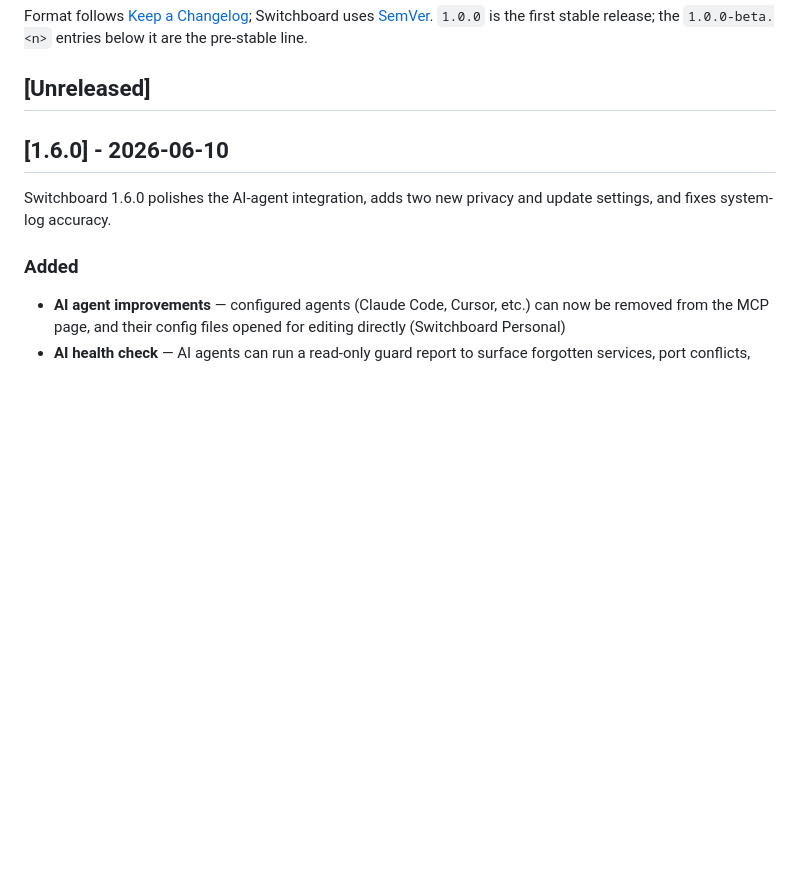
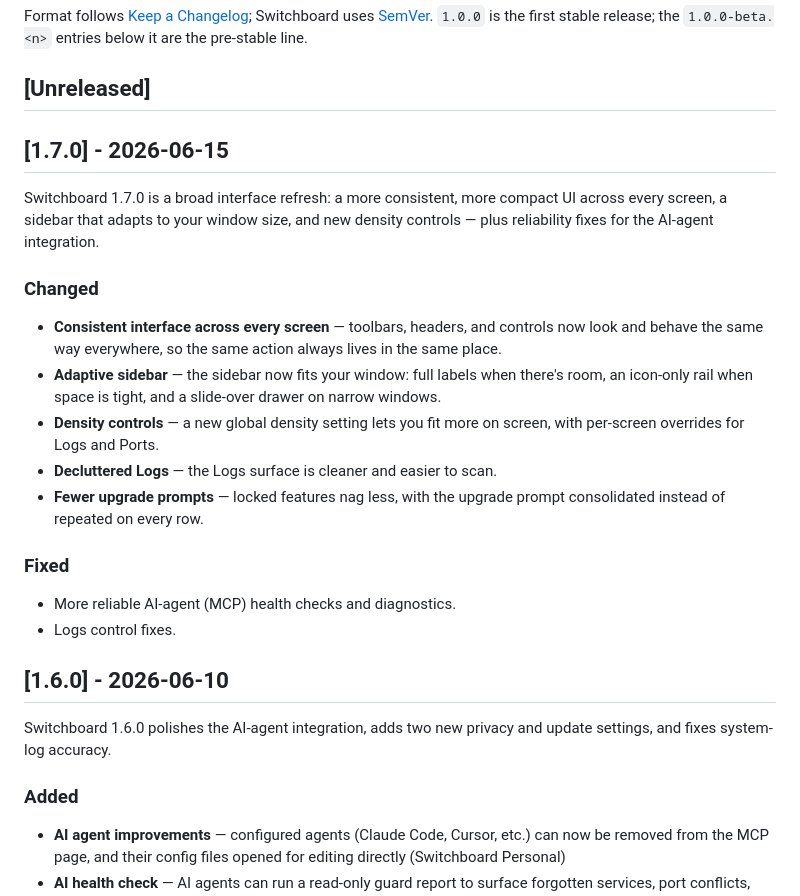
Before and after one commit to azzuwayed/switchboard-website, a Markdown page: CHANGELOG.md, the part around the change. Drawn GitHub-style; blank space fills up the shorter version.

Commit message:
docs: public changelog for 1.7.0

```diff
--- a/CHANGELOG.md
+++ b/CHANGELOG.md
@@ -9,6 +9,23 @@ Switchboard uses [SemVer](https://semver.org/). `1.0.0` is the first stable
 release; the `1.0.0-beta.<n>` entries below it are the pre-stable line.
 
 ## [Unreleased]
+
+## [1.7.0] - 2026-06-15
+
+Switchboard 1.7.0 is a broad interface refresh: a more consistent, more compact UI across every screen, a sidebar that adapts to your window size, and new density controls — plus reliability fixes for the AI-agent integration.
+
+### Changed
+
+- **Consistent interface across every screen** — toolbars, headers, and controls now look and behave the same way everywhere, so the same action always lives in the same place.
+- **Adaptive sidebar** — the sidebar now fits your window: full labels when there's room, an icon-only rail when space is tight, and a slide-over drawer on narrow windows.
+- **Density controls** — a new global density setting lets you fit more on screen, with per-screen overrides for Logs and Ports.
+- **Decluttered Logs** — the Logs surface is cleaner and easier to scan.
+- **Fewer upgrade prompts** — locked features nag less, with the upgrade prompt consolidated instead of repeated on every row.
+
+### Fixed
+
+- More reliable AI-agent (MCP) health checks and diagnostics.
+- Logs control fixes.
 
 ## [1.6.0] - 2026-06-10
 
```
